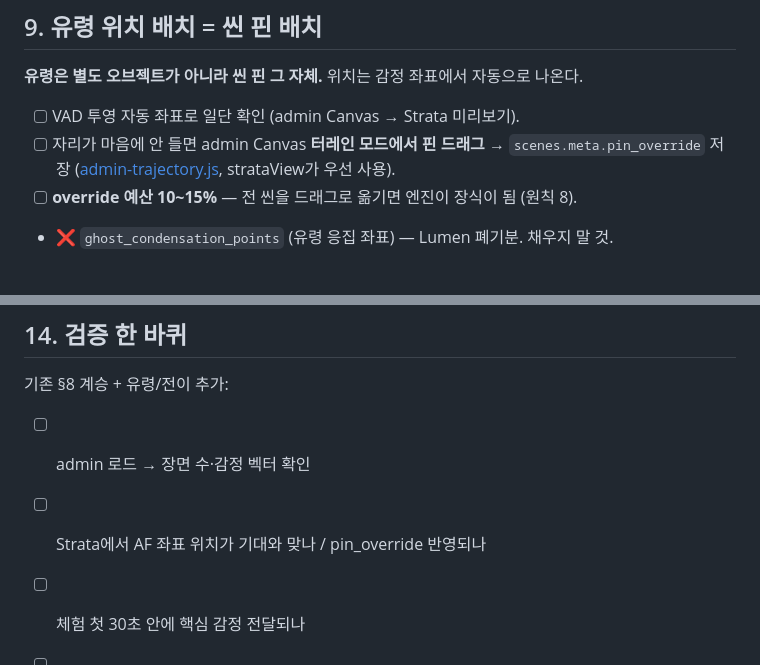
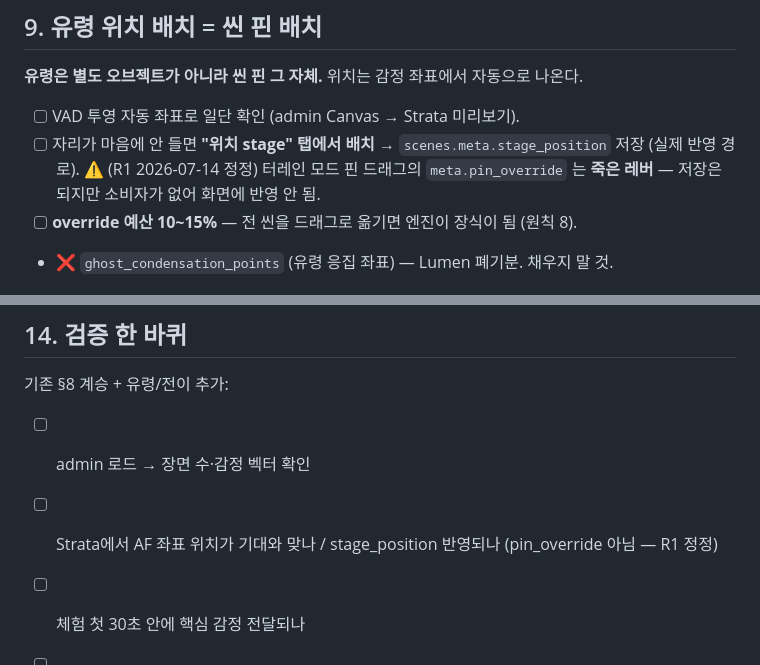
Before and after one commit to parkdohhan/The-Etched-Mutation, a Markdown page: docs/데모기억_풀기능_체크리스트-260707.md, 2 parts joined by grey strips. Drawn GitHub-style.

Commit message:
fix(R1): R1-8 문서 정정 — pin_override 는 죽은 레버, 실제 경로는 meta.stage_position
CLAUDE.md §4 용어 사전 + 데모기억 체크리스트 §9·§13 의 pin_override 안내를
"저장은 되지만 소비자 없음" 으로 정정. 신규 코드는 stage_position 을 쓰도록 명시.

Co-Authored-By: Claude Fable 5 <noreply@anthropic.com>

```diff
--- a/docs/데모기억_풀기능_체크리스트-260707.md
+++ b/docs/데모기억_풀기능_체크리스트-260707.md
@@ -76,7 +76,8 @@
 **유령은 별도 오브젝트가 아니라 씬 핀 그 자체.** 위치는 감정 좌표에서 자동으로 나온다.
 
 - [ ] VAD 투영 자동 좌표로 일단 확인 (admin Canvas → Strata 미리보기).
-- [ ] 자리가 마음에 안 들면 admin Canvas **터레인 모드에서 핀 드래그** → `scenes.meta.pin_override` 저장 ([admin-trajectory.js](../js/admin-trajectory.js), strataView가 우선 사용).
+- [ ] 자리가 마음에 안 들면 **"위치 stage" 탭에서 배치** → `scenes.meta.stage_position` 저장 (실제 반영 경로).
+  ⚠️ (R1 2026-07-14 정정) 터레인 모드 핀 드래그의 `meta.pin_override` 는 **죽은 레버** — 저장은 되지만 소비자가 없어 화면에 반영 안 됨.
 - [ ] **override 예산 10~15%** — 전 씬을 드래그로 옮기면 엔진이 장식이 됨 (원칙 8).
 - ❌ `ghost_condensation_points` (유령 응집 좌표) — Lumen 폐기분. 채우지 말 것.
 
@@ -111,7 +112,7 @@
 기존 §8 계승 + 유령/전이 추가:
 
 - [ ] admin 로드 → 장면 수·감정 벡터 확인
-- [ ] Strata에서 AF 좌표 위치가 기대와 맞나 / pin_override 반영되나
+- [ ] Strata에서 AF 좌표 위치가 기대와 맞나 / stage_position 반영되나 (pin_override 아님 — R1 정정)
 - [ ] 체험 첫 30초 안에 핵심 감정 전달되나
 - [ ] 오염 단계 수동 변경 → text_stage_1/2/3 전부 렌더되나
 - [ ] VOID 장면 정상 처리되나
```
Also changed, not shown: CLAUDE.md (+1 -1 lines).
